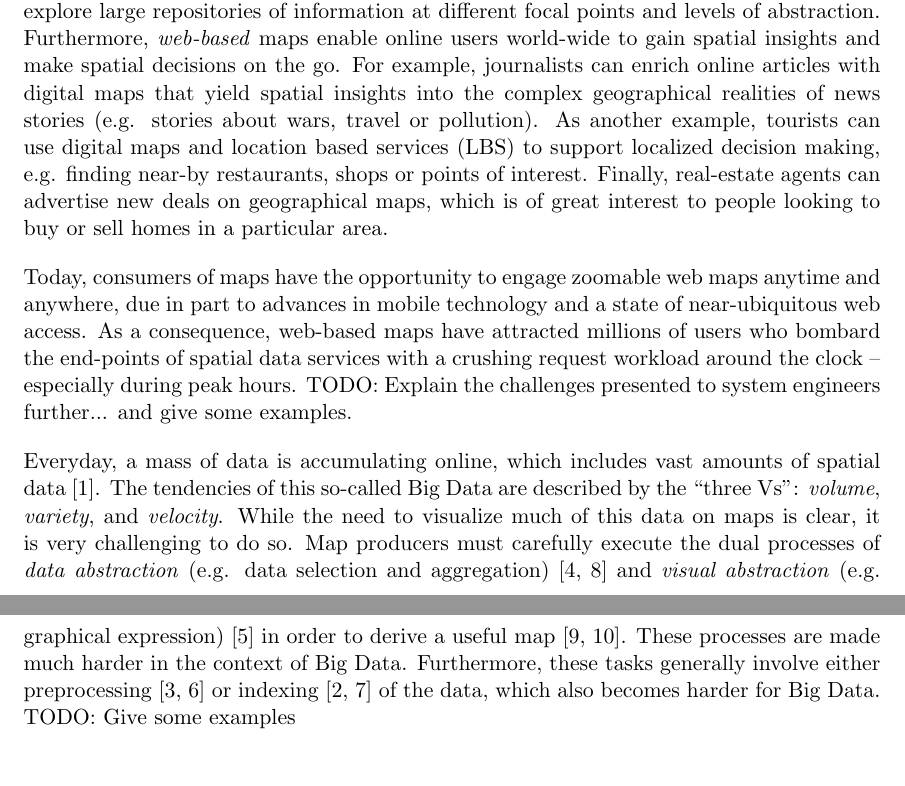
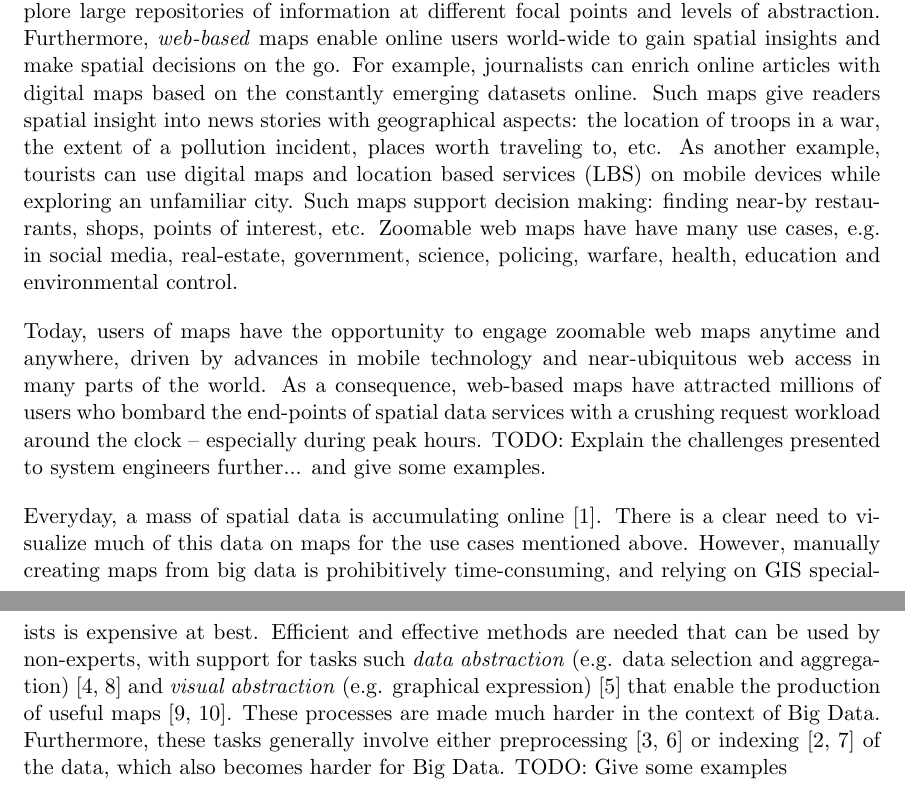
Before and after one commit to skipperkongen/phd-thesis, a LaTeX thesis (thesis.tex): two parts of pages 4 and 5 of 8, joined at a grey line, cut so that both start at the same text. Compiled offline with pdfLaTeX.

Commit message:
no commit message

```diff
--- a/thesis.tex
+++ b/thesis.tex
@@ -29,10 +29,10 @@
 % Emphasise map production and map consumption
 \section{Motivation}
 % Opportunities for users
-\emph{Pannable} and \emph{zoomable} geographical maps are important because they allows users to explore large repositories of information at different focal points and levels of abstraction. Furthermore, \emph{web-based} maps enable online users world-wide to gain spatial insights and make spatial decisions on the go. For example, journalists can enrich online articles with digital maps that yield spatial insights into the complex geographical realities of news stories (e.g. stories about wars, travel or pollution). As another example, tourists can use digital maps and location based services (LBS) to support localized decision making, e.g. finding near-by restaurants, shops or points of interest. Finally, real-estate agents can advertise new deals on geographical maps, which is of great interest to people looking to buy or sell homes in a particular area. % work with the examples
+\emph{Pannable} and \emph{zoomable} geographical maps are important because they allows users to explore large repositories of information at different focal points and levels of abstraction. Furthermore, \emph{web-based} maps enable online users world-wide to gain spatial insights and make spatial decisions on the go. For example, journalists can enrich online articles with digital maps based on the constantly emerging datasets online. Such maps give readers spatial insight into news stories with geographical aspects: the location of troops in a war, the extent of a pollution incident, places worth traveling to, etc. As another example, tourists can use digital maps and location based services (LBS) on mobile devices while exploring an unfamiliar city. Such maps support decision making: finding near-by restaurants, shops, points of interest, etc. Zoomable web maps have have many use cases, e.g. in social media, real-estate, government, science, policing, warfare, health, education and environmental control.%Finally, real-estate agents can advertise new deals on geographical maps, which is of great interest to people looking to buy or sell homes in a particular area. % work with the examples
 
 % Challenge 1: too many users
-Today, consumers of maps have the opportunity to engage zoomable web maps anytime and anywhere, due in part to advances in mobile technology and a state of near-ubiquitous web access. As a consequence, web-based maps have attracted millions of users who bombard the end-points of spatial data services with a crushing request workload around the clock -- especially during peak hours. TODO: Explain the challenges presented to system engineers further... and give some examples.
+Today, users of maps have the opportunity to engage zoomable web maps anytime and anywhere, driven by advances in mobile technology and near-ubiquitous web access in many parts of the world. As a consequence, web-based maps have attracted millions of users who bombard the end-points of spatial data services with a crushing request workload around the clock -- especially during peak hours. TODO: Explain the challenges presented to system engineers further... and give some examples.
 
 % Challenge 2: big data
-Everyday, a mass of data is accumulating online, which includes vast amounts of spatial data~\cite{agrawal2012bigdata}. The tendencies of this so-called Big Data are described by the ``three Vs'': \emph{volume}, \emph{variety}, and \emph{velocity}. While the need to visualize much of this data on maps is clear, it is very challenging to do so. Map producers must carefully execute the dual processes of \emph{data abstraction} (e.g. data selection and aggregation)~\cite{haunert2006landcover,schmid2013opensciencemap} and \emph{visual abstraction} (e.g. graphical expression)~\cite{jacques1967semiologie} in order to derive a useful map~\cite{stolte2003multiscale,weibel1999generalising}. These processes are made much harder in the context of Big Data. Furthermore, these tasks generally involve either preprocessing~\cite{sarma2012fusiontables,kefaloukos2014declarative} or indexing~\cite{bereuter2013real,nutanong2012multiresolution} of the data, which also becomes harder for Big Data. TODO: Give some examples
+Everyday, a mass of spatial data is accumulating online~\cite{agrawal2012bigdata}. There is a clear need to visualize much of this data on maps for the use cases mentioned above. However, manually creating maps from big data is prohibitively time-consuming, and relying on GIS specialists is expensive at best. Efficient and effective methods are needed that can be used by non-experts, with support for tasks such \emph{data abstraction} (e.g. data selection and aggregation)~\cite{haunert2006landcover,schmid2013opensciencemap} and \emph{visual abstraction} (e.g. graphical expression)~\cite{jacques1967semiologie} that enable the production of useful maps~\cite{stolte2003multiscale,weibel1999generalising}. These processes are made much harder in the context of Big Data. Furthermore, these tasks generally involve either preprocessing~\cite{sarma2012fusiontables,kefaloukos2014declarative} or indexing~\cite{bereuter2013real,nutanong2012multiresolution} of the data, which also becomes harder for Big Data. TODO: Give some examples
```
Also changed, not shown: thesis.tex (21 more changed lines).
